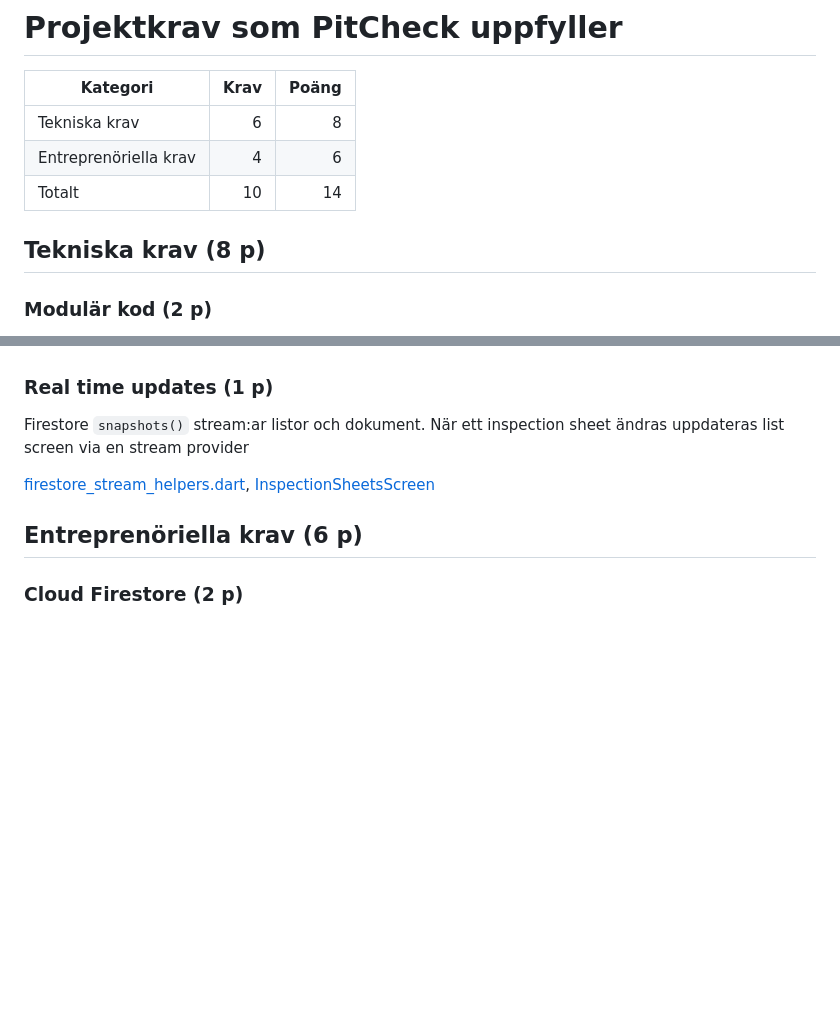
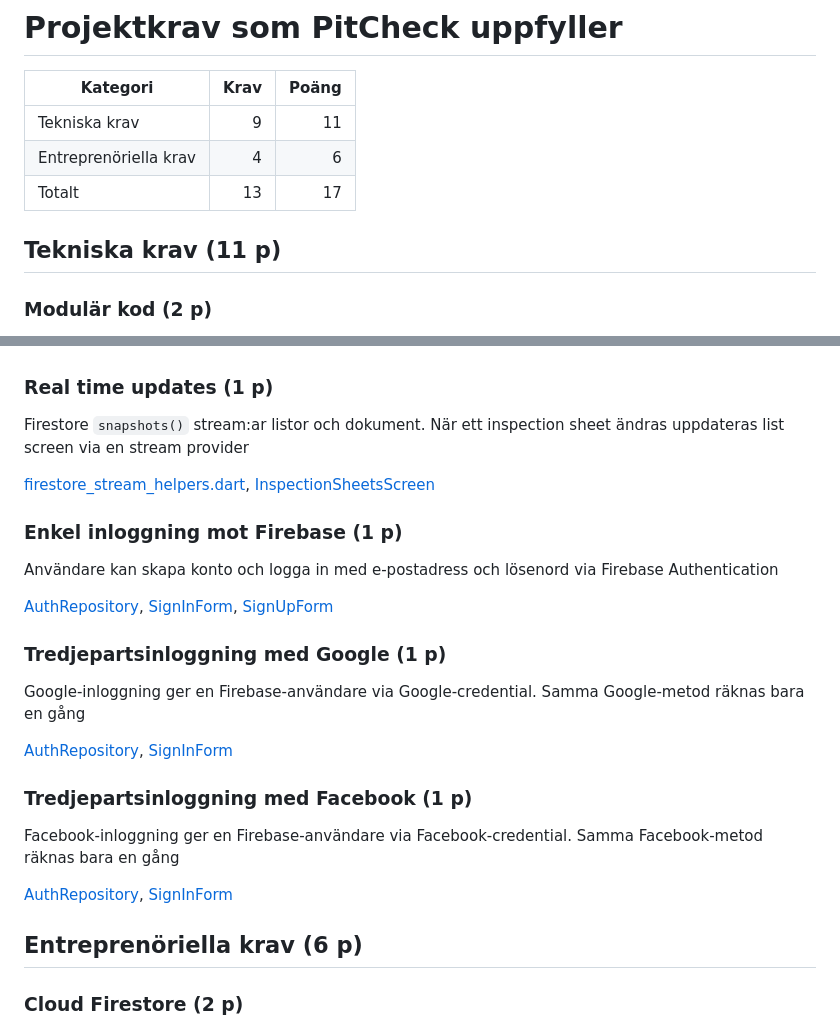
Before and after one commit to VadymNovoselskyi/PitCheck, a Markdown page: docs/course-requirements.md, 2 parts joined by grey strips. GitHub-like rendering; blank space fills up the shorter version.

Commit message:
Add the login option points (+3) to the doc

```diff
--- a/docs/course-requirements.md
+++ b/docs/course-requirements.md
@@ -2,11 +2,11 @@
 
 | Kategori              | Krav | Poäng |
 | --------------------- | ---: | ----: |
-| Tekniska krav         |    6 |     8 |
+| Tekniska krav         |    9 |    11 |
 | Entreprenöriella krav |    4 |     6 |
-| Totalt                |   10 |    14 |
+| Totalt                |   13 |    17 |
 
-## Tekniska krav (8 p)
+## Tekniska krav (11 p)
 
 ### Modulär kod (2 p)
 
@@ -44,6 +44,24 @@ Firestore `snapshots()` stream:ar listor och dokument. När ett inspection sheet
 
 [firestore_stream_helpers.dart](../lib/shared/firestore_stream_helpers.dart), [InspectionSheetsScreen](../lib/features/inspection_sheets/ui/list/inspection_sheets_screen.dart)
 
+### Enkel inloggning mot Firebase (1 p)
+
+Användare kan skapa konto och logga in med e-postadress och lösenord via Firebase Authentication
+
+[AuthRepository](../lib/features/users/repository/auth_repository.dart), [SignInForm](../lib/features/users/ui/auth/sign_in_form.dart), [SignUpForm](../lib/features/users/ui/auth/sign_up_form.dart)
+
+### Tredjepartsinloggning med Google (1 p)
+
+Google-inloggning ger en Firebase-användare via Google-credential. Samma Google-metod räknas bara en gång
+
+[AuthRepository](../lib/features/users/repository/auth_repository.dart), [SignInForm](../lib/features/users/ui/auth/sign_in_form.dart)
+
+### Tredjepartsinloggning med Facebook (1 p)
+
+Facebook-inloggning ger en Firebase-användare via Facebook-credential. Samma Facebook-metod räknas bara en gång
+
+[AuthRepository](../lib/features/users/repository/auth_repository.dart), [SignInForm](../lib/features/users/ui/auth/sign_in_form.dart)
+
 ## Entreprenöriella krav (6 p)
 
 ### Cloud Firestore (2 p)
```
